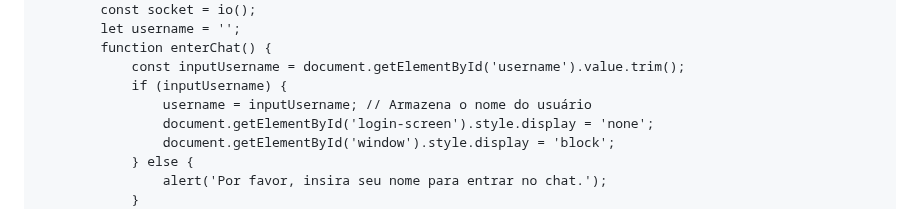
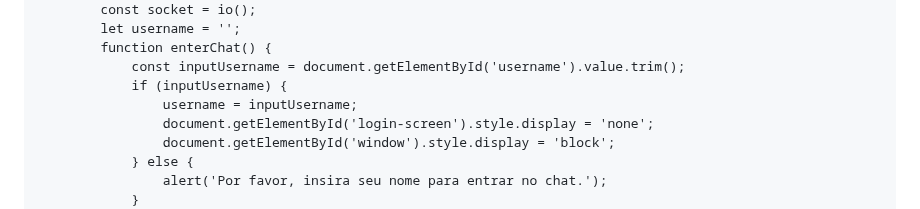
Before and after one commit to joaovitoraj/chat-Python-Flask, a Markdown page: README.md, the part around the change. Rendered like a GitHub page.

```diff
--- a/README.md
+++ b/README.md
@@ -103,7 +103,7 @@ if __name__ == '__main__':
         function enterChat() {
             const inputUsername = document.getElementById('username').value.trim();
             if (inputUsername) {
-                username = inputUsername; // Armazena o nome do usuário
+                username = inputUsername;
                 document.getElementById('login-screen').style.display = 'none';
                 document.getElementById('window').style.display = 'block';
             } else {
```
